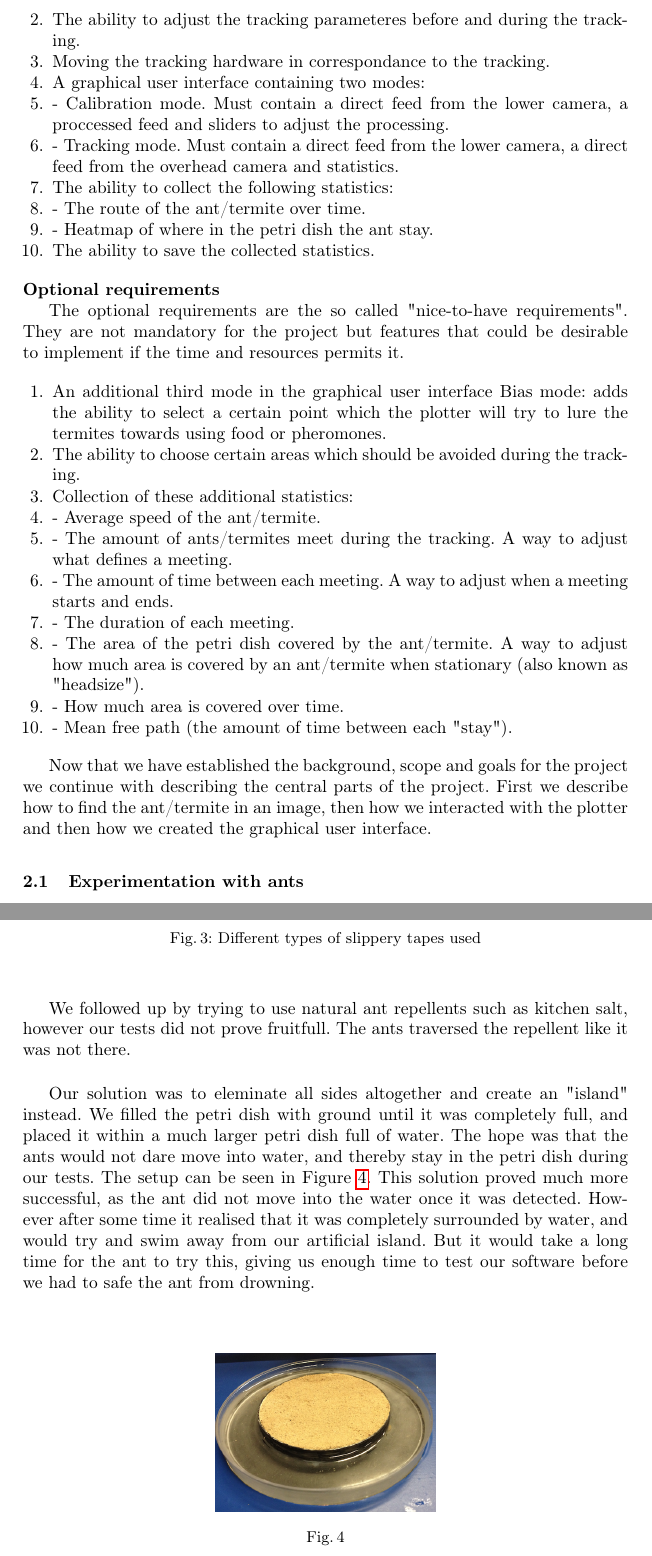
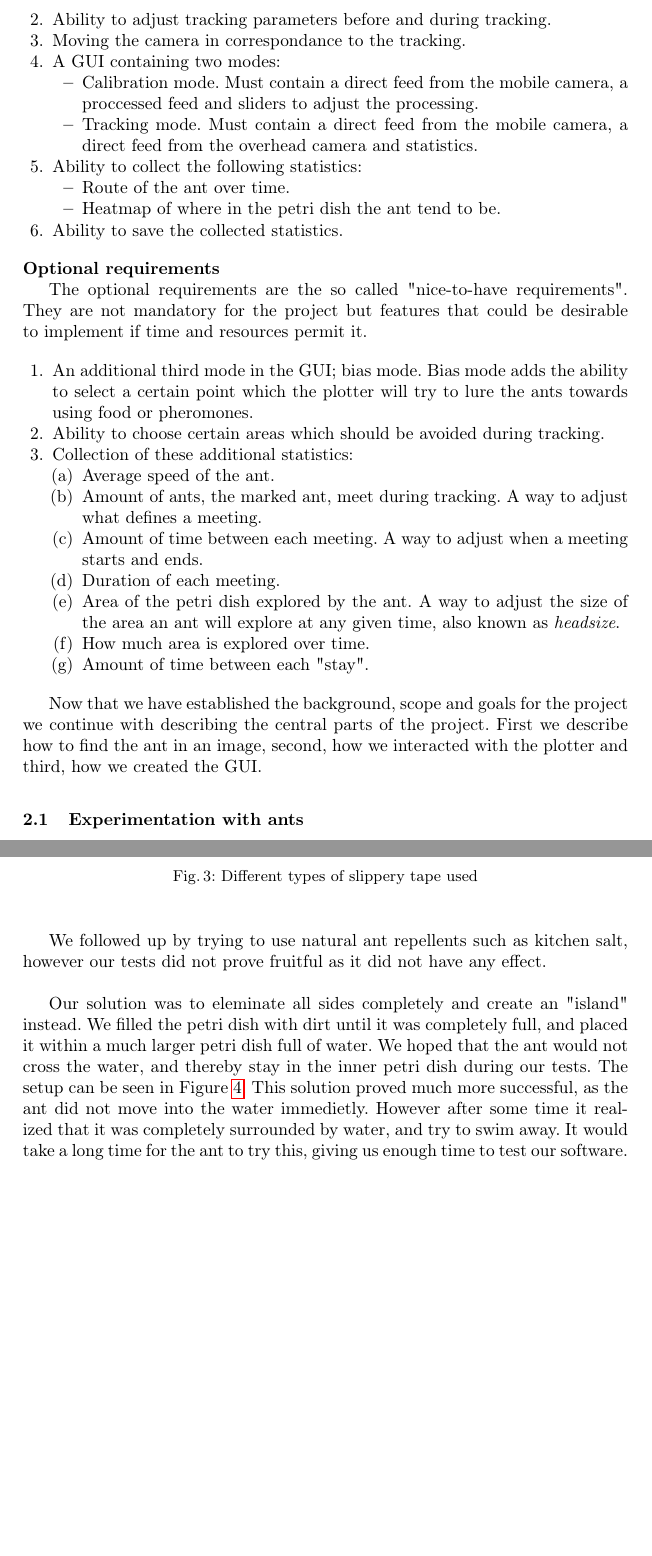
Before and after one commit to Aaes/TermiteTracker, a LaTeX thesis (Report/Report.tex, which reads Report/Ants.tex, Report/Background.tex): two parts of pages 6 and 8 of 40, joined at a grey line, cut so that both start at the same text, the shorter picture padded with empty space. Compiled offline with pdfLaTeX.

Commit message:
Corrections

```diff
--- a/Report/Ants.tex
+++ b/Report/Ants.tex
@@ -34,13 +34,13 @@ A second problem were to contain the ants within our petri dish. The ants had no
 \begin{figure}[ht!]
   \centering
     \includegraphics[scale=0.25]{img/tape}
-  \caption{Different types of slippery tapes used}
+  \caption{Different types of slippery tape used}
   \label{fig:tape}
 \end{figure}
 
-We followed up by trying to use natural ant repellents such as kitchen salt, however our tests did not prove fruitfull. The ants traversed the repellent like it was not there.\\
+We followed up by trying to use natural ant repellents such as kitchen salt, however our tests did not prove fruitful as it did not have any effect.\\
 
-Our solution was to eleminate all sides altogether and create an "island" instead. We filled the petri dish with ground until it was completely full, and placed it within a much larger petri dish full of water. The hope was that the ants would not dare move into water, and thereby stay in the petri dish during our tests. The setup can be seen in Figure \ref{fig:petridish}. This solution proved much more successful, as the ant did not move into the water once it was detected. However after some time it realised that it was completely surrounded by water, and would try and swim away from our artificial island. But it would take a long time for the ant to try this, giving us enough time to test our software before we had to safe the ant from drowning.\\
+Our solution was to eleminate all sides completely and create an "island" instead. We filled the petri dish with dirt until it was completely full, and placed it within a much larger petri dish full of water. We hoped that the ant would not cross the water, and thereby stay in the inner petri dish during our tests. The setup can be seen in Figure \ref{fig:petridish}. This solution proved much more successful, as the ant did not move into the water immedietly. However after some time it realized that it was completely surrounded by water, and try to swim away. It would take a long time for the ant to try this, giving us enough time to test our software.\\
 
 \begin{figure}[ht!]
   \centering
--- a/Report/Background.tex
+++ b/Report/Background.tex
@@ -43,28 +42,35 @@ The mandatory requirements of the project are listed below and must be fulfilled
-    \item The ability to adjust the tracking parameteres before and during the tracking.
-    \item Moving the tracking hardware in correspondance to the tracking.
-	\item A graphical user interface containing two modes:
-    \item - Calibration mode. Must contain a direct feed from the lower camera, a proccessed feed and sliders to adjust the processing.
-    \item - Tracking mode. Must contain a direct feed from the lower camera, a direct feed from the overhead camera and statistics.
-    \item The ability to collect the following statistics:
-    \item - The route of the ant/termite over time.
-    \item - Heatmap of where in the petri dish the ant stay.
-    \item The ability to save the collected statistics.
+    \item Tracking of ants using a low resolution camera implemented in C/C++.
+    \item Ability to adjust tracking parameters before and during tracking.
+    \item Moving the camera in correspondance to the tracking.
+	\item A GUI containing two modes:
+    \begin{itemize}
+        \item Calibration mode. Must contain a direct feed from the mobile camera, a proccessed feed and sliders to adjust the processing.
+        \item Tracking mode. Must contain a direct feed from the mobile camera, a direct feed from the overhead camera and statistics.
+    \end{itemize}
+    \item Ability to collect the following statistics:
+    \begin{itemize}
+        \item Route of the ant over time.
+        \item Heatmap of where in the petri dish the ant tend to be.
+    \end{itemize}
+    \item Ability to save the collected statistics.
 \end{enumerate}
 
 \noindent \textbf{Optional requirements} \par
-The optional requirements are the so called "nice-to-have requirements". They are not mandatory for the project but features that could be desirable to implement if the time and resources permits it.
+The optional requirements are the so called "nice-to-have requirements". They are not mandatory for the project but features that could be desirable to implement if time and resources permit it.
 
 \begin{enumerate}
-	\item An additional third mode in the graphical user interface Bias mode: adds the ability to select a certain point which the plotter will try to lure the termites towards using food or pheromones.
-    \item The ability to choose certain areas which should be avoided during the tracking.
+	\item An additional third mode in the GUI; bias mode. Bias mode adds the ability to select a certain point which the plotter will try to lure the ants towards using food or pheromones.
+    \item Ability to choose certain areas which should be avoided during tracking.
     \item Collection of these additional statistics:
-    \item - Average speed of the ant/termite.
-    \item - The amount of ants/termites meet during the tracking. A way to adjust what defines a meeting.
-    \item - The amount of time between each meeting. A way to adjust when a meeting starts and ends.
-    \item - The duration of each meeting.
-    \item - The area of the petri dish covered by the ant/termite. A way to adjust how much area is covered by an ant/termite when stationary (also known as "headsize").
-    \item - How much area is covered over time.
-    \item - Mean free path (the amount of time between each "stay").
+    \begin{enumerate}
+        \item Average speed of the ant.
+        \item Amount of ants, the marked ant, meet during tracking. A way to adjust what defines a meeting.
+        \item Amount of time between each meeting. A way to adjust when a meeting starts and ends.
+        \item Duration of each meeting.
+        \item Area of the petri dish explored by the ant. A way to adjust the size of the area an ant will explore at any given time, also known as \emph{headsize}.
+        \item How much area is explored over time.
+        \item Amount of time between each "stay".
+    \end{enumerate}
 \end{enumerate}
 
-Now that we have established the background, scope and goals for the project we continue with describing the central parts of the project. First we describe how to find the ant/termite in an image, then how we interacted with the plotter and then how we created the graphical user interface.
+Now that we have established the background, scope and goals for the project we continue with describing the central parts of the project. First we describe how to find the ant in an image, second, how we interacted with the plotter and third, how we created the GUI.
```
Also changed, not shown: Report/Introduction.tex (+1 -1 lines), Report/Ants.tex (4 more changed lines), Report/Background.tex (3 more changed lines), 1 other file.
